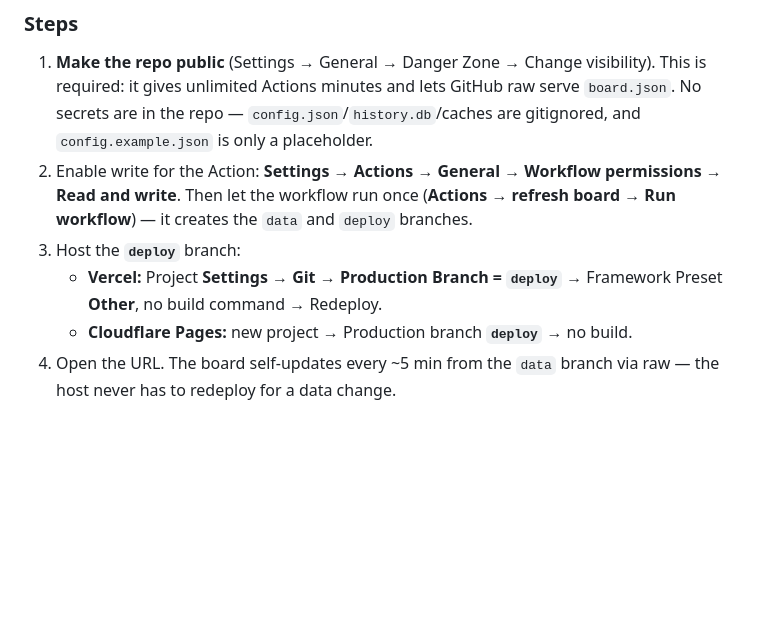
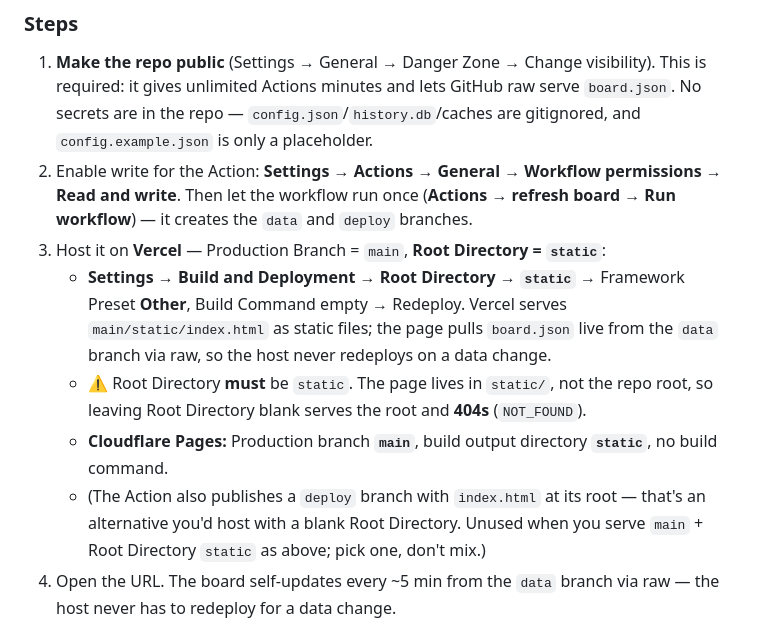
Before and after one commit to cmohalloran11-cell/juicedlines, a Markdown page: DEPLOY.md, the part around the change. GitHub-like rendering; blank space fills up the shorter version.

Commit message:
docs: Vercel Root Directory must be 'static' (main-branch layout), not blank
Blank Root Directory serves main's repo root, which has no index.html (the page
lives in static/) → 404 NOT_FOUND. Document the correct setting so it stops recurring.

Co-Authored-By: Claude Opus 4.8 <noreply@anthropic.com>

```diff
--- a/DEPLOY.md
+++ b/DEPLOY.md
@@ -28,10 +28,18 @@ continuous updates are Option B.)
 2. Enable write for the Action: **Settings → Actions → General → Workflow permissions →
    Read and write**. Then let the workflow run once (**Actions → refresh board → Run
    workflow**) — it creates the `data` and `deploy` branches.
-3. Host the **`deploy`** branch:
-   - **Vercel:** Project **Settings → Git → Production Branch = `deploy`** → Framework
-     Preset **Other**, no build command → Redeploy.
-   - **Cloudflare Pages:** new project → Production branch **`deploy`** → no build.
+3. Host it on **Vercel** — Production Branch = `main`, **Root Directory = `static`**:
+   - **Settings → Build and Deployment → Root Directory → `static`** → Framework Preset
+     **Other**, Build Command empty → Redeploy. Vercel serves `main/static/index.html` as
+     static files; the page pulls `board.json` live from the `data` branch via raw, so the
+     host never redeploys on a data change.
+   - ⚠️ Root Directory **must** be `static`. The page lives in `static/`, not the repo
+     root, so leaving Root Directory blank serves the root and **404s** (`NOT_FOUND`).
+   - **Cloudflare Pages:** Production branch **`main`**, build output directory **`static`**,
+     no build command.
+   - (The Action also publishes a `deploy` branch with `index.html` at its root — that's an
+     alternative you'd host with a blank Root Directory. Unused when you serve `main` +
+     Root Directory `static` as above; pick one, don't mix.)
 4. Open the URL. The board self-updates every ~5 min from the `data` branch via raw — the
    host never has to redeploy for a data change.
 
```
